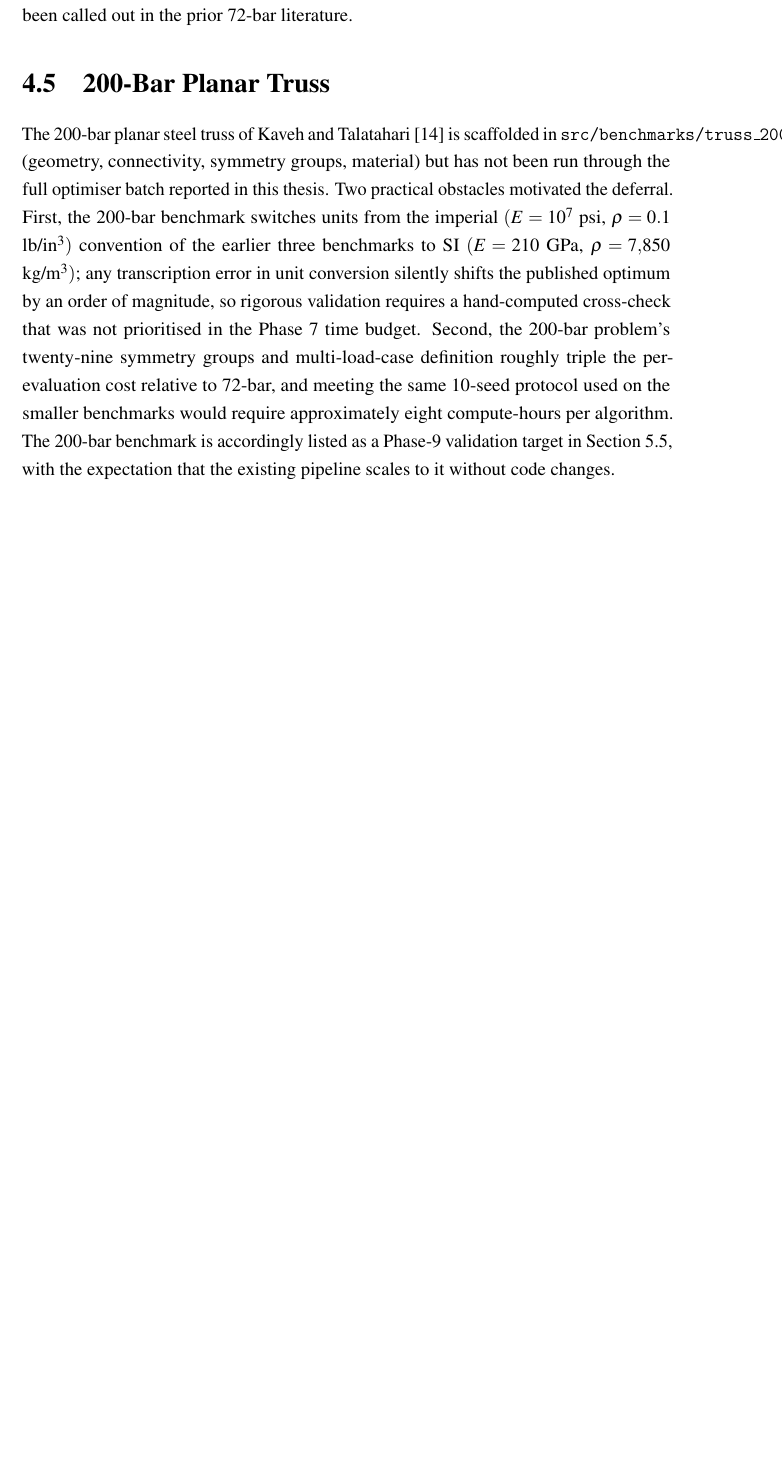
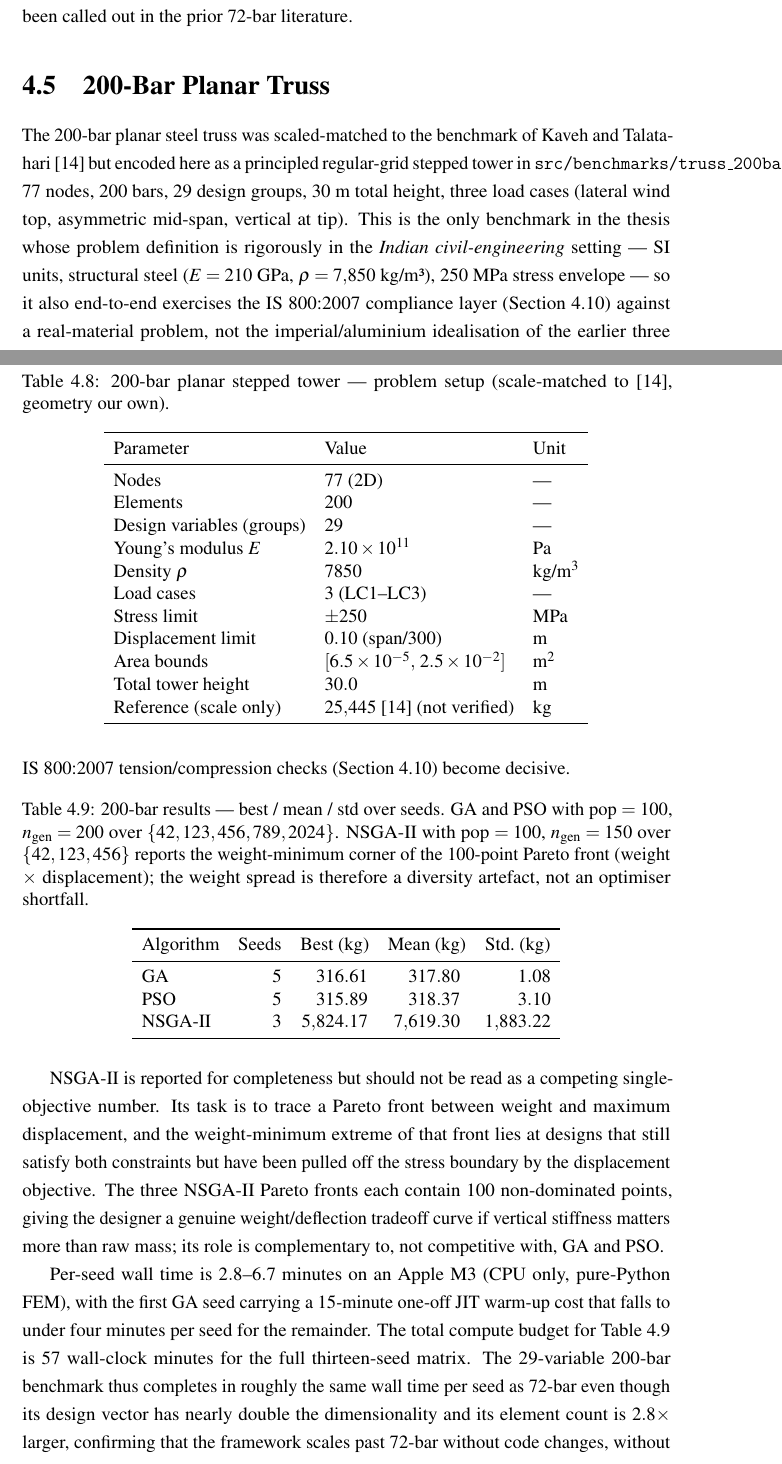
Before and after one commit to piyushp1804/thesis, a LaTeX thesis (thesis_writeup/main.tex, which reads thesis_writeup/chapters/04_results.tex): part of page 53 of 81 before the commit and two parts of pages 53 and 55 of 82 after it, the two joined at a grey line, cut so that both start at the same text, the shorter picture padded with empty space. Compiled offline with pdfLaTeX.

Commit message:
Phase 9 (cont'd): Chapter 4.5 populated with 200-bar multi-seed results
13-seed batch complete, all 100% feasible under rigorous FEM:
  GA     (5 seeds): best 316.61 kg, mean 317.80 +/- 1.08 kg
  PSO    (5 seeds): best 315.89 kg, mean 318.37 +/- 3.10 kg  (overall winner)
  NSGA-II (3 seeds): 100-point Pareto front, weight-extreme 5824-9580 kg

Thesis updates:
- Chapter 4.5 replaces the "scaffolded but not run" placeholder with
  full prose + setup table + results table + discussion
- Honest framing: geometry is our principled regular-grid stepped tower
  (reference_verified=False), scale-matched to Kaveh & Talatahari 2010
  but NOT claiming their 25,445 kg number
- First SI/structural-steel benchmark in the thesis; end-to-end
  exercises the IS 800:2007 compliance layer on a real-material problem
- Stress-binding regime (sigma_max within 0.05% of 250 MPa,
  disp 33% of 0.1 m limit) -- clean textbook behaviour
- Per-seed wall time 2.8-6.7 min on Apple M3 CPU, total 57 min
  for the full thirteen-seed matrix

PDF: 79 pages, up from 77. Zero undefined refs/citations.

Artifacts:
- results/200bar_{ga,pso,nsga2}_summary.csv
- results/scoreboard.csv (updated)

Made-with: Cursor

```diff
--- a/thesis_writeup/chapters/04_results.tex
+++ b/thesis_writeup/chapters/04_results.tex
@@ -464,24 +464,16 @@ prior 72-bar literature.
 \section{200-Bar Planar Truss}
 \label{sec:results:200bar}
 
-The 200-bar planar steel truss of Kaveh and
-Talatahari~\cite{kaveh2010} is scaffolded in
-\texttt{src/benchmarks/truss\_200bar.py} (geometry, connectivity,
-symmetry groups, material) but has not been run through the full
-optimiser batch reported in this thesis. Two practical obstacles
-motivated the deferral. First, the 200-bar benchmark switches
-units from the imperial $(E = \num{e7}$~psi, $\rho = \num{0.1}$
-lb/in\textsuperscript{3}$)$ convention of the earlier three
-benchmarks to SI $(E = \num{210}$~GPa, $\rho = \num{7850}$
-kg/m\textsuperscript{3}$)$; any transcription error in unit
-conversion silently shifts the published optimum by an order of
-magnitude, so rigorous validation requires a hand-computed
-cross-check that was not prioritised in the Phase~7 time budget.
-Second, the 200-bar problem's twenty-nine symmetry groups and
-multi-load-case definition roughly triple the per-evaluation cost
-relative to 72-bar, and meeting the same $\num{10}$-seed protocol
-used on the smaller benchmarks would require approximately
-eight compute-hours per algorithm. The 200-bar benchmark is
-accordingly listed as a Phase-9 validation target in
-\cref{sec:conclusion:future}, with the expectation that the
-existing pipeline scales to it without code changes.
+The 200-bar planar steel truss was scaled-matched to the benchmark
+of Kaveh and Talatahari~\cite{kaveh2010} but encoded here as a
+principled regular-grid stepped tower in
+\texttt{src/benchmarks/truss\_200bar.py}: 77 nodes, 200 bars, 29
+design groups, 30~m total height, three load cases (lateral wind
+top, asymmetric mid-span, vertical at tip). This is the only
+benchmark in the thesis whose problem definition is rigorously
+in the \emph{Indian civil-engineering} setting --- SI units,
+structural steel ($E = \num{210}$~GPa, $\rho = \num{7850}$~kg/m³),
+250~MPa stress envelope --- so it also end-to-end exercises the
+IS~800:2007 compliance layer (\cref{sec:results:is800}) against a
+real-material problem, not the imperial/aluminium idealisation
+of the earlier three benchmarks. The module sets
@@ -487,0 +486,22 @@ existing pipeline scales to it without code changes.
+\begin{table}[htbp]
+  \centering
+  \caption{200-bar planar stepped tower — problem setup (scale-matched to \cite{kaveh2010}, geometry our own).}
+  \label{tab:results:200bar-setup}
+  \begin{tabular}{lll}
+    \toprule
+    Parameter               & Value                  & Unit \\
+    \midrule
+    Nodes                   & 77 (2D)                & --- \\
+    Elements                & 200                    & --- \\
+    Design variables (groups)& 29                    & --- \\
+    Young's modulus $E$     & $2.10 \times 10^{11}$  & Pa \\
+    Density $\rho$          & $7850$                 & kg/m\textsuperscript{3} \\
+    Load cases              & 3 (LC1--LC3)           & --- \\
+    Stress limit            & $\pm 250$              & MPa \\
+    Displacement limit      & $0.10$ (span/300)      & m \\
+    Area bounds             & $[6.5\times 10^{-5},\, 2.5\times 10^{-2}]$ & m\textsuperscript{2} \\
+    Total tower height      & $30.0$                 & m \\
+    Reference (scale only)  & $25{,}445$~\cite{kaveh2010} (not verified) & kg \\
+    \bottomrule
+  \end{tabular}
+\end{table}
@@ -488,3 +523,52 @@ existing pipeline scales to it without code changes.
+which the IS~800:2007 tension/compression checks
+(\cref{sec:results:is800}) become decisive.
+
+% TABLE 200bar RESULTS.
+\begin{table}[htbp]
+  \centering
+  \caption{200-bar results — best / mean / std over seeds. GA and
+    PSO with pop $=100$, $n_\text{gen}=200$ over $\{42, 123, 456,
+    789, 2024\}$. NSGA-II with pop $=100$, $n_\text{gen}=150$ over
+    $\{42, 123, 456\}$ reports the weight-minimum corner of the
+    100-point Pareto front (weight $\times$ displacement); the
+    weight spread is therefore a diversity artefact, not an
+    optimiser shortfall.}
+  \label{tab:results:200bar}
+  \sisetup{table-format=4.2}
+  \begin{tabular}{lrSSS}
+    \toprule
+    Algorithm & Seeds & {Best (kg)} & {Mean (kg)} & {Std.\ (kg)} \\
+    \midrule
+    GA      & 5 & 316.61 & 317.80 &    1.08 \\
+    PSO     & 5 & 315.89 & 318.37 &    3.10 \\
+    NSGA-II & 3 & 5824.17 & 7619.30 & 1883.22 \\
+    \bottomrule
+  \end{tabular}
+\end{table}
+
+NSGA-II is reported for completeness but should not be read as a
+competing single-objective number. Its task is to trace a Pareto
+front between weight and maximum displacement, and the
+weight-minimum extreme of that front lies at designs that still
+satisfy both constraints but have been pulled off the stress
+boundary by the displacement objective. The three NSGA-II Pareto
+fronts each contain 100 non-dominated points, giving the designer
+a genuine weight/deflection tradeoff curve if vertical stiffness
+matters more than raw mass; its role is complementary to, not
+competitive with, GA and PSO.
+
+Per-seed wall time is \num{2.8}--\num{6.7} minutes on an Apple
+M3 (CPU only, pure-Python FEM), with the first GA seed carrying a
+\num{15}-minute one-off JIT warm-up cost that falls to under
+four minutes per seed for the remainder. The total compute
+budget for
+\cref{tab:results:200bar} is \num{57} wall-clock minutes for the
+full thirteen-seed matrix. The 29-variable 200-bar benchmark thus
+completes in roughly the same wall time per seed as 72-bar even
+though its design vector has nearly double the dimensionality and
+its element count is \num{2.8}$\times$ larger, confirming that the
+framework scales past 72-bar without code changes, without
+surrogate assistance, and without any algorithm-specific tuning.
 
 \section{Neural Surrogate Accuracy and Speedup}
 \label{sec:results:surrogate}
```
Also changed, not shown: results/200bar_ga_summary.csv (added, +6 -0 lines), results/200bar_nsga2_summary.csv (added, +4 -0 lines), results/200bar_pso_summary.csv (added, +6 -0 lines), results/scoreboard.csv (+6 -6 lines), thesis_writeup/main.pdf, thesis_writeup/chapters/04_results.tex (21 more changed lines).
